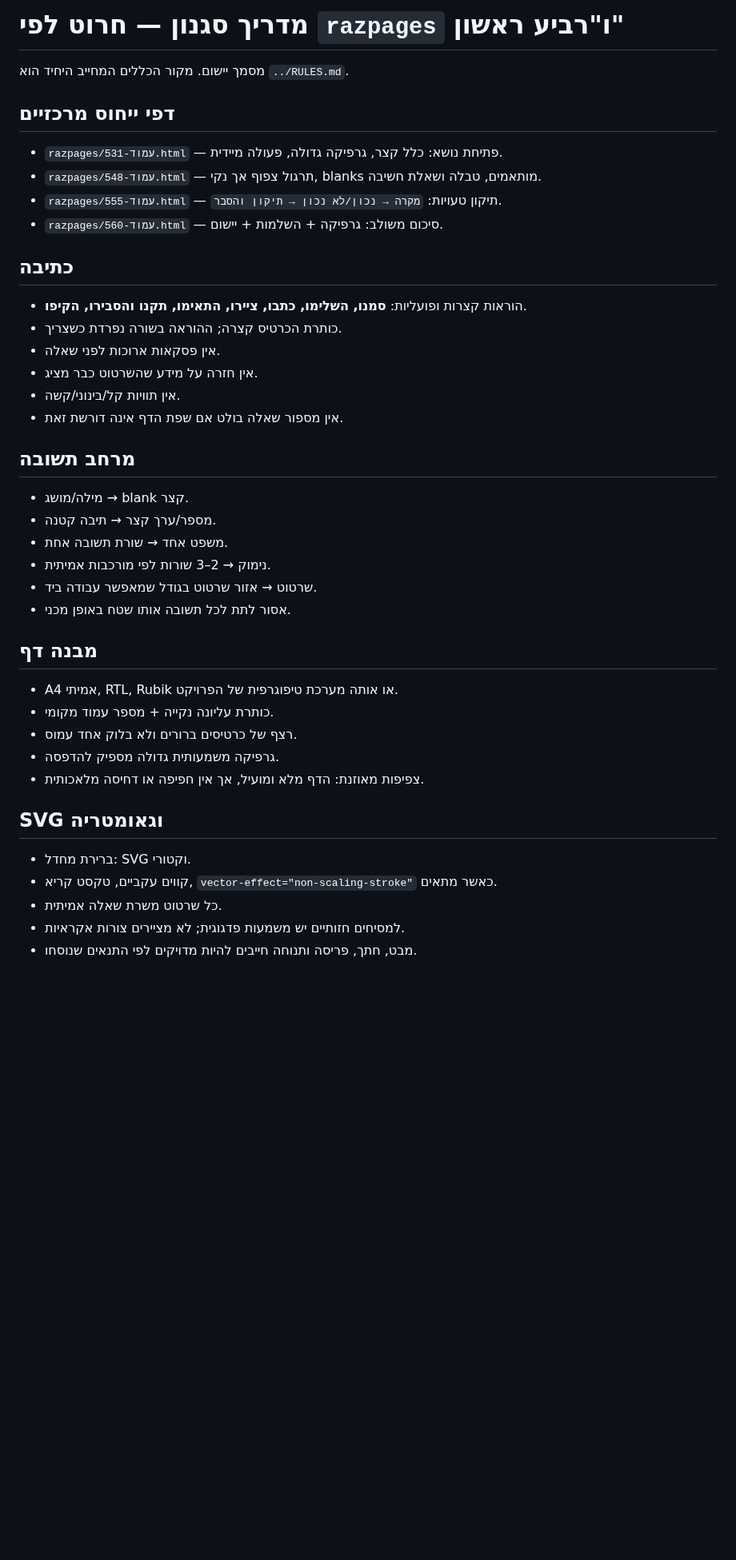
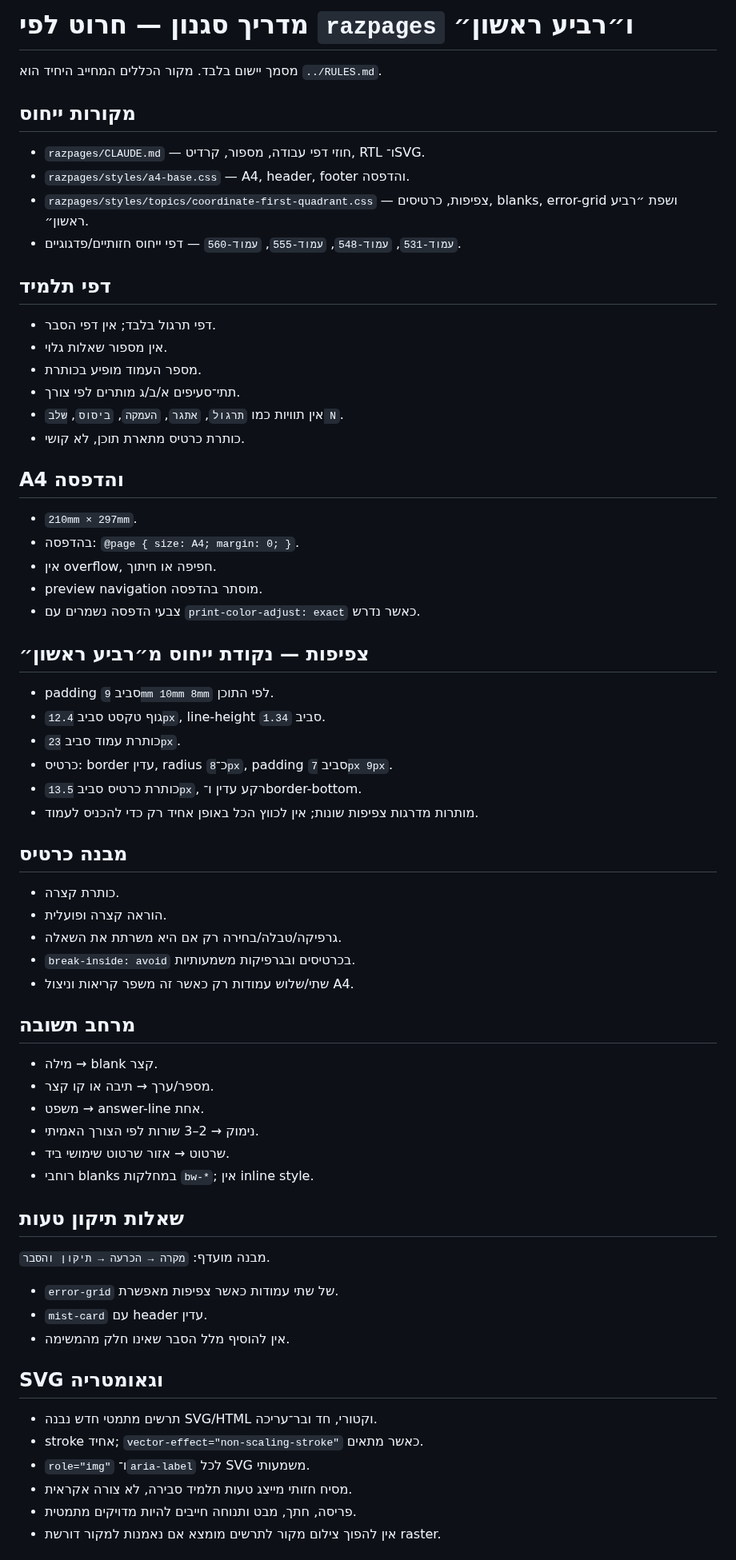
Before and after one commit to yanivmizrachiy/smartschool-hebrew-voice-notes, a Markdown page: design/STYLE-GUIDE.md, the part around one of its changes. Shown at 80% size. Drawn GitHub-style; blank space fills up the shorter version.

Commit message:
Align cone design guide with razpages contracts

```diff
--- a/design/STYLE-GUIDE.md
+++ b/design/STYLE-GUIDE.md
@@ -1,40 +1,64 @@
-# מדריך סגנון — חרוט לפי `razpages` ו"רביע ראשון"
+# מדריך סגנון — חרוט לפי `razpages` ו״רביע ראשון״
 
-מסמך יישום. מקור הכללים המחייב היחיד הוא `../RULES.md`.
+מסמך יישום בלבד. מקור הכללים המחייב היחיד הוא `../RULES.md`.
 
-## דפי ייחוס מרכזיים
-- `razpages/עמוד-531.html` — פתיחת נושא: כלל קצר, גרפיקה גדולה, פעולה מיידית.
-- `razpages/עמוד-548.html` — תרגול צפוף אך נקי, blanks מותאמים, טבלה ושאלת חשיבה.
-- `razpages/עמוד-555.html` — תיקון טעויות: `מקרה → נכון/לא נכון → תיקון והסבר`.
-- `razpages/עמוד-560.html` — סיכום משולב: גרפיקה + השלמות + יישום.
+## מקורות ייחוס
+- `razpages/CLAUDE.md` — חוזי דפי עבודה, מספור, קרדיט, RTL ו־SVG.
+- `razpages/styles/a4-base.css` — A4, header, footer והדפסה.
+- `razpages/styles/topics/coordinate-first-quadrant.css` — צפיפות, כרטיסים, blanks, error-grid ושפת ״רביע ראשון״.
+- `עמוד-531`, `עמוד-548`, `עמוד-555`, `עמוד-560` — דפי ייחוס חזותיים/פדגוגיים.
 
-## כתיבה
-- הוראות קצרות ופועליות: **סמנו, השלימו, כתבו, ציירו, התאימו, תקנו והסבירו, הקיפו**.
-- כותרת הכרטיס קצרה; ההוראה בשורה נפרדת כשצריך.
-- אין פסקאות ארוכות לפני שאלה.
-- אין חזרה על מידע שהשרטוט כבר מציג.
-- אין תוויות קל/בינוני/קשה.
-- אין מספור שאלה בולט אם שפת הדף אינה דורשת זאת.
+## דפי תלמיד
+- דפי תרגול בלבד; אין דפי הסבר.
+- אין מספור שאלות גלוי.
+- מספר העמוד מופיע בכותרת.
+- תתי־סעיפים א/ב/ג מותרים לפי צורך.
+- אין תוויות כמו `תרגול`, `אתגר`, `העמקה`, `ביסוס`, `שלב N`.
+- כותרת כרטיס מתארת תוכן, לא קושי.
+
+## A4 והדפסה
+- `210mm × 297mm`.
+- בהדפסה: `@page { size: A4; margin: 0; }`.
+- אין overflow, חפיפה או חיתוך.
+- preview navigation מוסתר בהדפסה.
+- צבעי הדפסה נשמרים עם `print-color-adjust: exact` כאשר נדרש.
+
+## צפיפות — נקודת ייחוס מ״רביע ראשון״
+- padding סביב `9mm 10mm 8mm` לפי התוכן.
+- גוף טקסט סביב `12.4px`, line-height סביב `1.34`.
+- כותרת עמוד סביב `23px`.
+- כרטיס: border עדין, radius כ־`8px`, padding סביב `7px 9px`.
+- כותרת כרטיס סביב `13.5px`, רקע עדין ו־border-bottom.
+- מותרות מדרגות צפיפות שונות; אין לכווץ הכל באופן אחיד רק כדי להכניס לעמוד.
+
+## מבנה כרטיס
+- כותרת קצרה.
+- הוראה קצרה ופועלית.
+- גרפיקה/טבלה/בחירה רק אם היא משרתת את השאלה.
+- `break-inside: avoid` בכרטיסים ובגרפיקות משמעותיות.
+- שתי/שלוש עמודות רק כאשר זה משפר קריאות וניצול A4.
 
 ## מרחב תשובה
-- מילה/מושג → blank קצר.
-- מספר/ערך קצר → תיבה קטנה.
-- משפט אחד → שורת תשובה אחת.
-- נימוק → 2–3 שורות לפי מורכבות אמיתית.
-- שרטוט → אזור שרטוט בגודל שמאפשר עבודה ביד.
-- אסור לתת לכל תשובה אותו שטח באופן מכני.
+- מילה → blank קצר.
+- מספר/ערך → תיבה או קו קצר.
+- משפט → answer-line אחת.
+- נימוק → 2–3 שורות לפי הצורך האמיתי.
+- שרטוט → אזור שרטוט שימושי ביד.
+- רוחבי blanks במחלקות `bw-*`; אין inline style.
 
-## מבנה דף
-- A4 אמיתי, RTL, Rubik או אותה מערכת טיפוגרפית של הפרויקט.
-- כותרת עליונה נקייה + מספר עמוד מקומי.
-- רצף של כרטיסים ברורים ולא בלוק אחד עמוס.
-- גרפיקה משמעותית גדולה מספיק להדפסה.
-- צפיפות מאוזנת: הדף מלא ומועיל, אך אין חפיפה או דחיסה מלאכותית.
+## שאלות תיקון טעות
+מבנה מועדף:
+`מקרה → הכרעה → תיקון והסבר`.
+
+- `error-grid` של שתי עמודות כאשר צפיפות מאפשרת.
+- `mist-card` עם header עדין.
+- אין להוסיף מלל הסבר שאינו חלק מהמשימה.
 
 ## SVG וגאומטריה
-- ברירת מחדל: SVG וקטורי.
-- קווים עקביים, טקסט קריא, `vector-effect="non-scaling-stroke"` כאשר מתאים.
-- כל שרטוט משרת שאלה אמיתית.
-- למסיחים חזותיים יש משמעות פדגוגית; לא מציירים צורות אקראיות.
-- מבט, חתך, פריסה ותנוחה חייבים להיות מדויקים לפי התנאים שנוסחו.
+- תרשים מתמטי חדש נבנה SVG/HTML וקטורי, חד ובר־עריכה.
+- stroke אחיד; `vector-effect="non-scaling-stroke"` כאשר מתאים.
+- `role="img"` ו־`aria-label` לכל SVG משמעותי.
+- מסיח חזותי מייצג טעות תלמיד סבירה, לא צורה אקראית.
+- פריסה, חתך, מבט ותנוחה חייבים להיות מדויקים מתמטית.
+- אין להפוך צילום מקור לתרשים מומצא אם נאמנות למקור דורשת raster.
 
```
Also changed, not shown: other parts of design/STYLE-GUIDE.md (+20 -19 lines).
